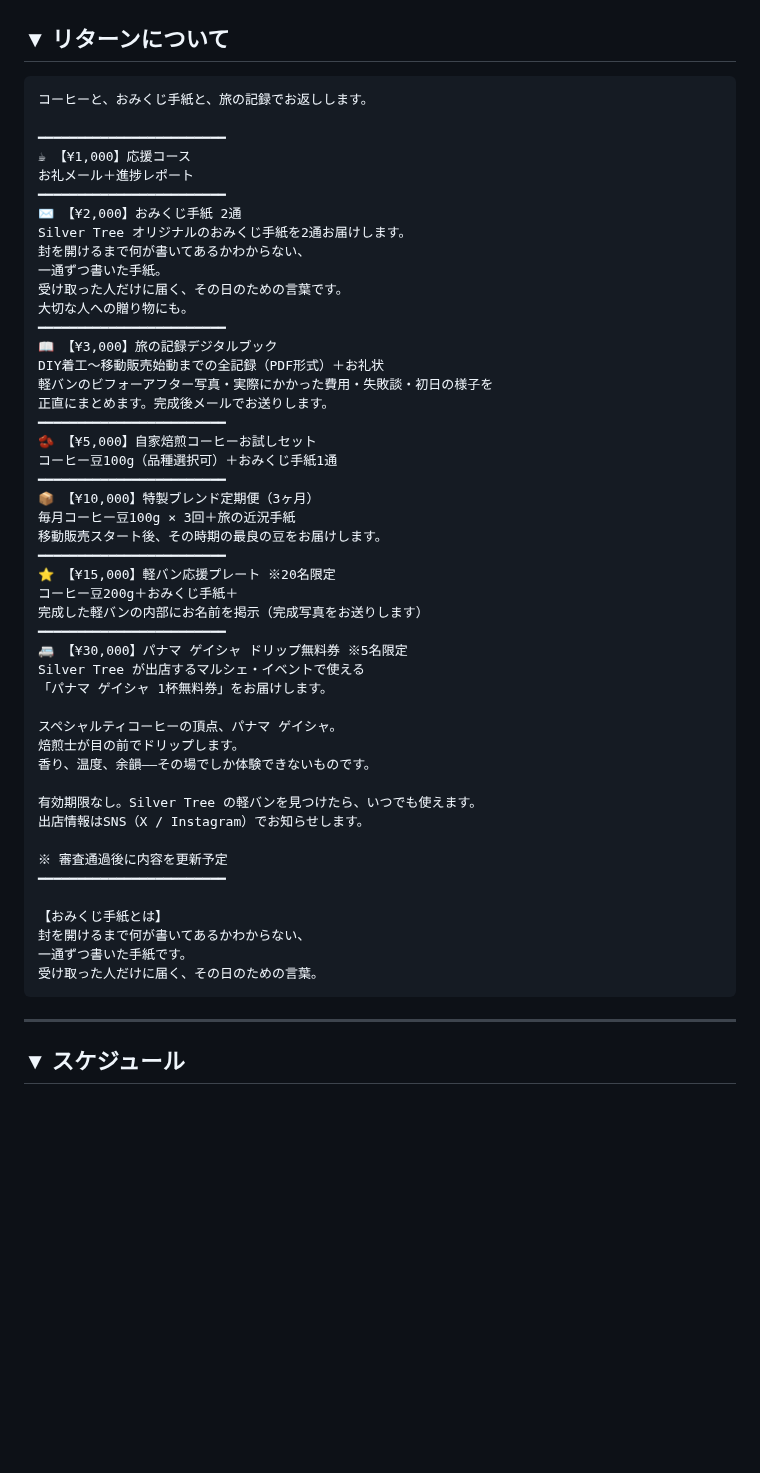
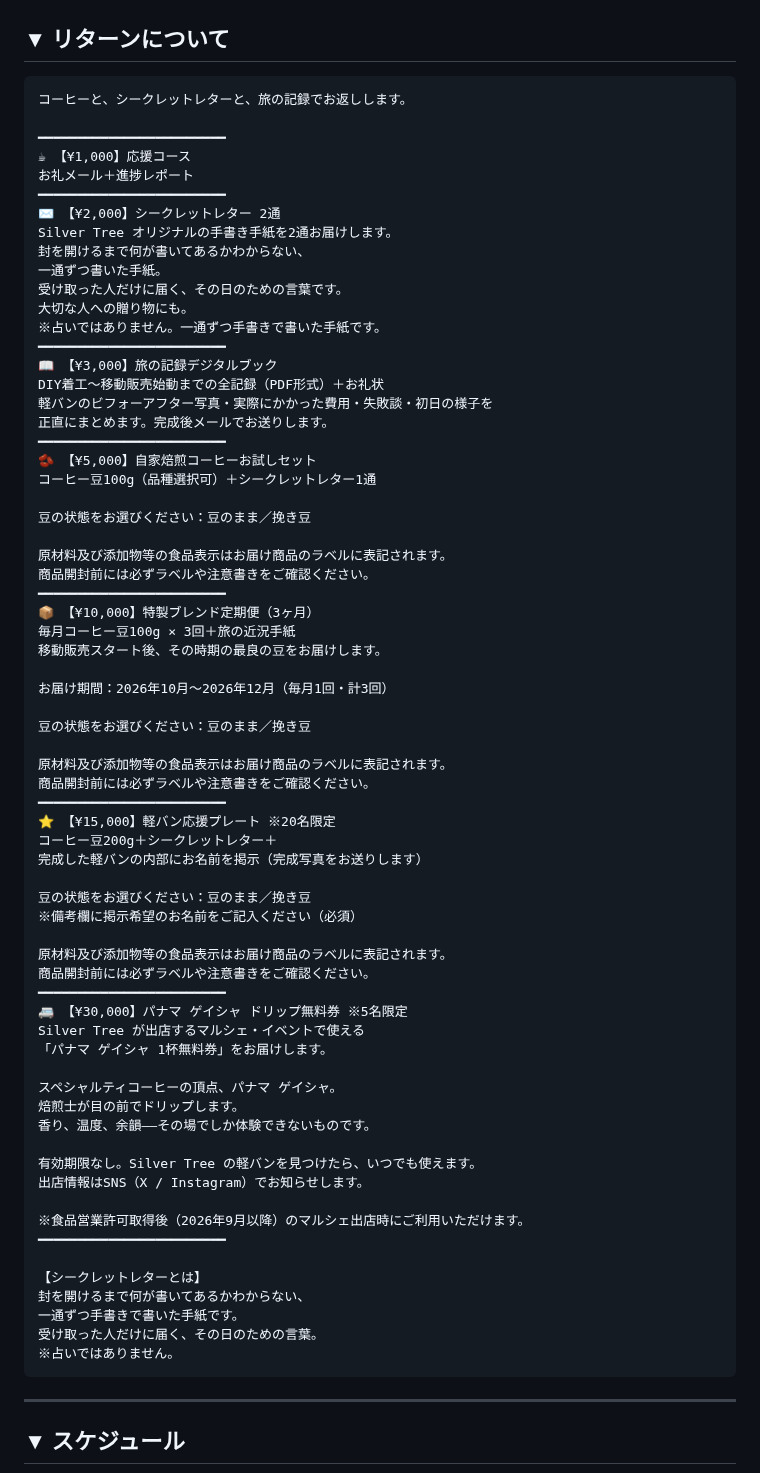
Before and after one commit to haiadaeakaia74-uxsilvertree/my-first-repo, a Markdown page: reports/crowdfunding/03-campfire-input-ready.md, the part around the change. Drawn GitHub-style; blank space fills up the shorter version.

Commit message:
crowdfunding: CAMPFIRE審査フィードバック対応（リターン修正）
- おみくじ手紙→シークレットレターに名称変更（公序良俗対応）
- ¥5,000/¥10,000/¥15,000に豆の状態選択肢を追加
- ¥10,000定期便にお届け期間を追記（2026年10月〜12月）
- ¥15,000に備考欄入力必須の案内を追加
- コーヒー豆リターン全般に食品表示注意書きを追加
- ¥30,000に食品営業許可取得後の履行条件を明記

https://claude.ai/code/session_01DcXW8wHpzHETvUK765Vc7w

````diff
--- a/reports/crowdfunding/03-campfire-input-ready.md
+++ b/reports/crowdfunding/03-campfire-input-ready.md
@@ -79,18 +79,19 @@ BASEでのオンライン販売も続けていますが、
 ## ▼ リターンについて
 
 ```
-コーヒーと、おみくじ手紙と、旅の記録でお返しします。
+コーヒーと、シークレットレターと、旅の記録でお返しします。
 
 ━━━━━━━━━━━━━━━━━━━━━━━━
 ☕ 【¥1,000】応援コース
 お礼メール＋進捗レポート
 ━━━━━━━━━━━━━━━━━━━━━━━━
-✉️ 【¥2,000】おみくじ手紙 2通
-Silver Tree オリジナルのおみくじ手紙を2通お届けします。
+✉️ 【¥2,000】シークレットレター 2通
+Silver Tree オリジナルの手書き手紙を2通お届けします。
 封を開けるまで何が書いてあるかわからない、
 一通ずつ書いた手紙。
 受け取った人だけに届く、その日のための言葉です。
 大切な人への贈り物にも。
+※占いではありません。一通ずつ手書きで書いた手紙です。
 ━━━━━━━━━━━━━━━━━━━━━━━━
 📖 【¥3,000】旅の記録デジタルブック
 DIY着工〜移動販売始動までの全記録（PDF形式）＋お礼状
@@ -98,15 +99,33 @@ DIY着工〜移動販売始動までの全記録（PDF形式）＋お礼状
 正直にまとめます。完成後メールでお送りします。
 ━━━━━━━━━━━━━━━━━━━━━━━━
 🫘 【¥5,000】自家焙煎コーヒーお試しセット
-コーヒー豆100g（品種選択可）＋おみくじ手紙1通
+コーヒー豆100g（品種選択可）＋シークレットレター1通
+
+豆の状態をお選びください：豆のまま／挽き豆
+
+原材料及び添加物等の食品表示はお届け商品のラベルに表記されます。
+商品開封前には必ずラベルや注意書きをご確認ください。
 ━━━━━━━━━━━━━━━━━━━━━━━━
 📦 【¥10,000】特製ブレンド定期便（3ヶ月）
 毎月コーヒー豆100g × 3回＋旅の近況手紙
 移動販売スタート後、その時期の最良の豆をお届けします。
+
+お届け期間：2026年10月〜2026年12月（毎月1回・計3回）
+
+豆の状態をお選びください：豆のまま／挽き豆
+
+原材料及び添加物等の食品表示はお届け商品のラベルに表記されます。
+商品開封前には必ずラベルや注意書きをご確認ください。
 ━━━━━━━━━━━━━━━━━━━━━━━━
 ⭐ 【¥15,000】軽バン応援プレート ※20名限定
-コーヒー豆200g＋おみくじ手紙＋
+コーヒー豆200g＋シークレットレター＋
 完成した軽バンの内部にお名前を掲示（完成写真をお送りします）
+
+豆の状態をお選びください：豆のまま／挽き豆
+※備考欄に掲示希望のお名前をご記入ください（必須）
+
+原材料及び添加物等の食品表示はお届け商品のラベルに表記されます。
+商品開封前には必ずラベルや注意書きをご確認ください。
 ━━━━━━━━━━━━━━━━━━━━━━━━
 🚐 【¥30,000】パナマ ゲイシャ ドリップ無料券 ※5名限定
 Silver Tree が出店するマルシェ・イベントで使える
@@ -119,13 +138,14 @@ Silver Tree が出店するマルシェ・イベントで使える
 有効期限なし。Silver Tree の軽バンを見つけたら、いつでも使えます。
 出店情報はSNS（X / Instagram）でお知らせします。
 
-※ 審査通過後に内容を更新予定
+※食品営業許可取得後（2026年9月以降）のマルシェ出店時にご利用いただけます。
 ━━━━━━━━━━━━━━━━━━━━━━━━
 
-【おみくじ手紙とは】
+【シークレットレターとは】
 封を開けるまで何が書いてあるかわからない、
-一通ずつ書いた手紙です。
+一通ずつ手書きで書いた手紙です。
 受け取った人だけに届く、その日のための言葉。
+※占いではありません。
 ```
 
 ---
````
